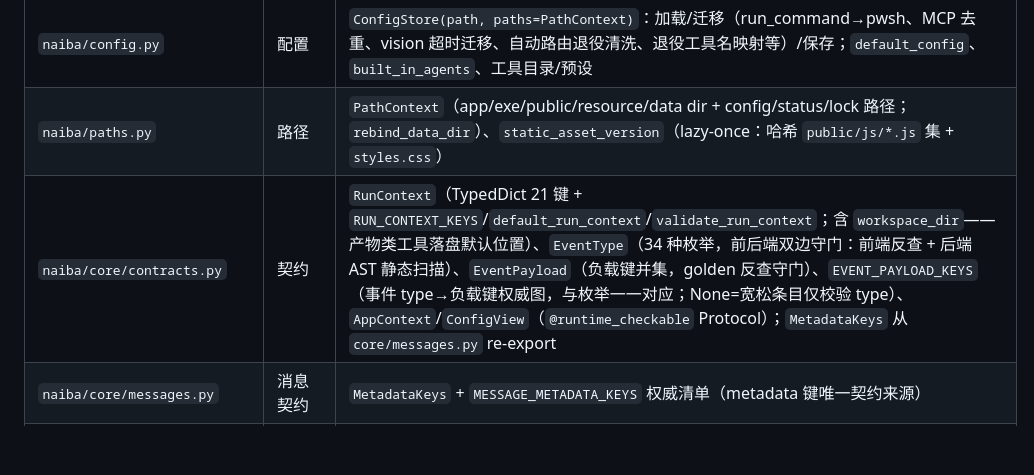
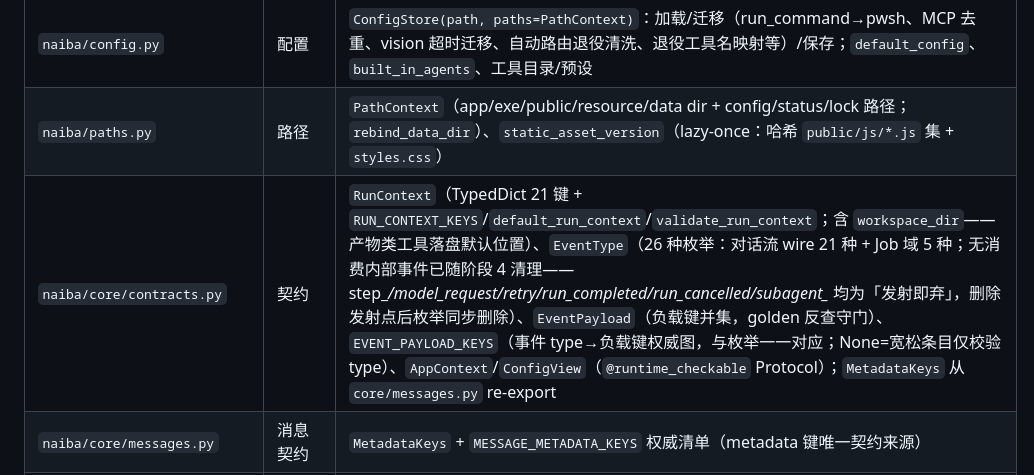
Before and after one commit to yc883123/naiba-chat, a Markdown page: 项目维护说明（修改代码前必读）.md, the part around the change. Drawn GitHub-style; blank space fills up the shorter version.

Commit message:
docs: 维护说明同步事件体系阶段4（EventType 26 种/内部事件清理说明）

```diff
--- a/项目维护说明（修改代码前必读）.md
+++ b/项目维护说明（修改代码前必读）.md
@@ -90,7 +90,7 @@ D:\naiba-chat\
 | `naiba/http.py` | HTTP 薄层 | `RequestHandler`（授权/路由/编解码/流式 NDJSON/静态文件 `_serve_static`）、`AppHTTPServer`（注入 app）、`write_status`/`acquire_instance_lock`/`main_entry` |
 | `naiba/config.py` | 配置 | `ConfigStore(path, paths=PathContext)`：加载/迁移（run_command→pwsh、MCP 去重、vision 超时迁移、自动路由退役清洗、退役工具名映射等）/保存；`default_config`、`built_in_agents`、工具目录/预设 |
 | `naiba/paths.py` | 路径 | `PathContext`（app/exe/public/resource/data dir + config/status/lock 路径；`rebind_data_dir`）、`static_asset_version`（lazy-once：哈希 `public/js/*.js` 集 + `styles.css`） |
-| `naiba/core/contracts.py` | 契约 | `RunContext`（TypedDict 21 键 + `RUN_CONTEXT_KEYS`/`default_run_context`/`validate_run_context`；含 `workspace_dir`——产物类工具落盘默认位置）、`EventType`（34 种枚举，前后端双边守门：前端反查 + 后端 AST 静态扫描）、`EventPayload`（负载键并集，golden 反查守门）、`EVENT_PAYLOAD_KEYS`（事件 type→负载键权威图，与枚举一一对应；None=宽松条目仅校验 type）、`AppContext`/`ConfigView`（`@runtime_checkable` Protocol）；`MetadataKeys` 从 `core/messages.py` re-export |
+| `naiba/core/contracts.py` | 契约 | `RunContext`（TypedDict 21 键 + `RUN_CONTEXT_KEYS`/`default_run_context`/`validate_run_context`；含 `workspace_dir`——产物类工具落盘默认位置）、`EventType`（26 种枚举：对话流 wire 21 种 + Job 域 5 种；无消费内部事件已随阶段 4 清理——step_*/model_request/retry/run_completed/run_cancelled/subagent_* 均为「发射即弃」，删除发射点后枚举同步删除）、`EventPayload`（负载键并集，golden 反查守门）、`EVENT_PAYLOAD_KEYS`（事件 type→负载键权威图，与枚举一一对应；None=宽松条目仅校验 type）、`AppContext`/`ConfigView`（`@runtime_checkable` Protocol）；`MetadataKeys` 从 `core/messages.py` re-export |
 | `naiba/core/messages.py` | 消息契约 | `MetadataKeys` + `MESSAGE_METADATA_KEYS` 权威清单（metadata 键唯一契约来源） |
 | `naiba/core/history.py` | 历史构建 | `build_model_history`（trace 权威重放、reasoning 透传、附件事先言）、`encode_image_for_model`、`_content_read_tool_outputs`（不可信结果脱敏） |
 | `naiba/core/choices.py` | 选项识别 | `_detect_choice_groups`（意图收紧/编号剥离/紧凑拆分） |
```
